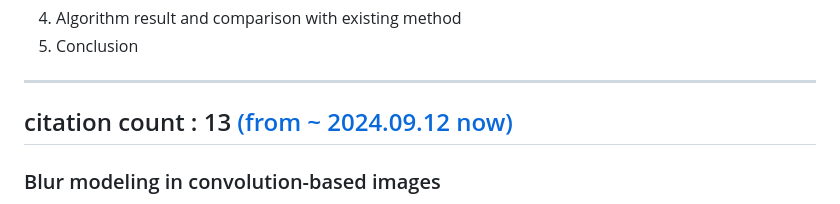
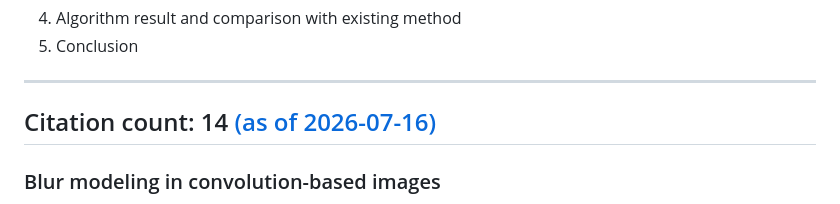
Before and after one commit to hyeonsangjeon/disparity-based-space-vagriant-image-deblurring, a Markdown page: README.md, the part around the change. Drawn GitHub-style.

Commit message:
Update paper citation count to 14
Co-authored-by: Copilot App <223556219+Copilot@users.noreply.github.com>
Copilot-Session: 4d84fe50-e61b-43fd-94fa-65dd7aba7d69

```diff
--- a/README.md
+++ b/README.md
@@ -144,7 +144,7 @@ results show the effectiveness of the proposed method.
 5. Conclusion
 ---------------------------------------
 
-## citation count : 13 [(from ~ 2024.09.12 now)](https://scholar.google.co.kr/scholar?um=1&ie=UTF-8&lr&cites=5448354229558601854)
+## Citation count: 14 [(as of 2026-07-16)](https://scholar.google.co.kr/scholar?um=1&ie=UTF-8&lr&cites=5448354229558601854)
 
 ### Blur modeling in convolution-based images
 The blurred image is modeled as a linear combination of PSF, which is the trajectory of camera shake and sharp image.
```
